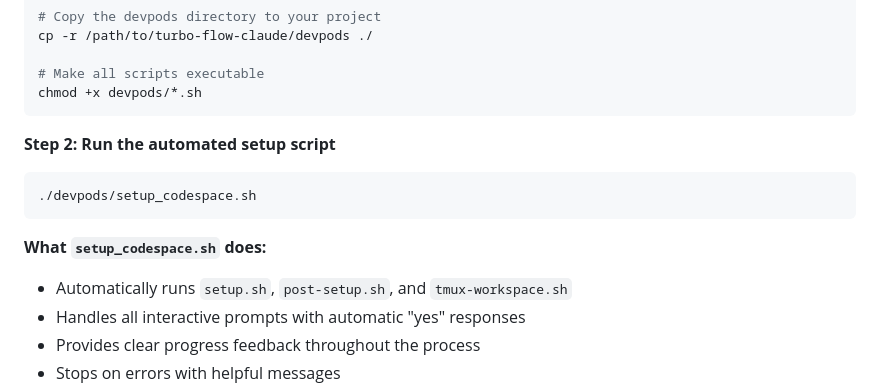
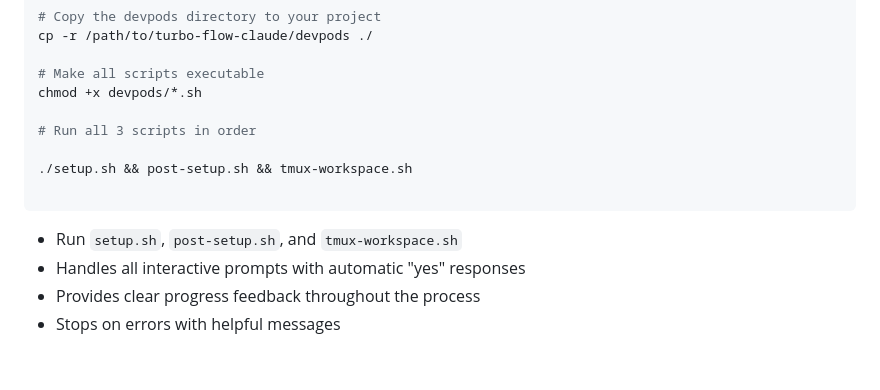
Before and after one commit to natea/bolo-redux, a Markdown page: codespaces_setup.md, the part around the change. GitHub-like rendering; blank space fills up the shorter version.

````diff
--- a/codespaces_setup.md
+++ b/codespaces_setup.md
@@ -18,14 +18,15 @@ cp -r /path/to/turbo-flow-claude/devpods ./
 
 # Make all scripts executable
 chmod +x devpods/*.sh
+
+# Run all 3 scripts in order
+
+./setup.sh && post-setup.sh && tmux-workspace.sh
+
 ```
 
-**Step 2: Run the automated setup script**
-```bash
-./devpods/setup_codespace.sh
-```
-**What `setup_codespace.sh` does:**
-- Automatically runs `setup.sh`, `post-setup.sh`, and `tmux-workspace.sh`
+
+- Run `setup.sh`, `post-setup.sh`, and `tmux-workspace.sh`
 - Handles all interactive prompts with automatic "yes" responses
 - Provides clear progress feedback throughout the process
 - Stops on errors with helpful messages
````
